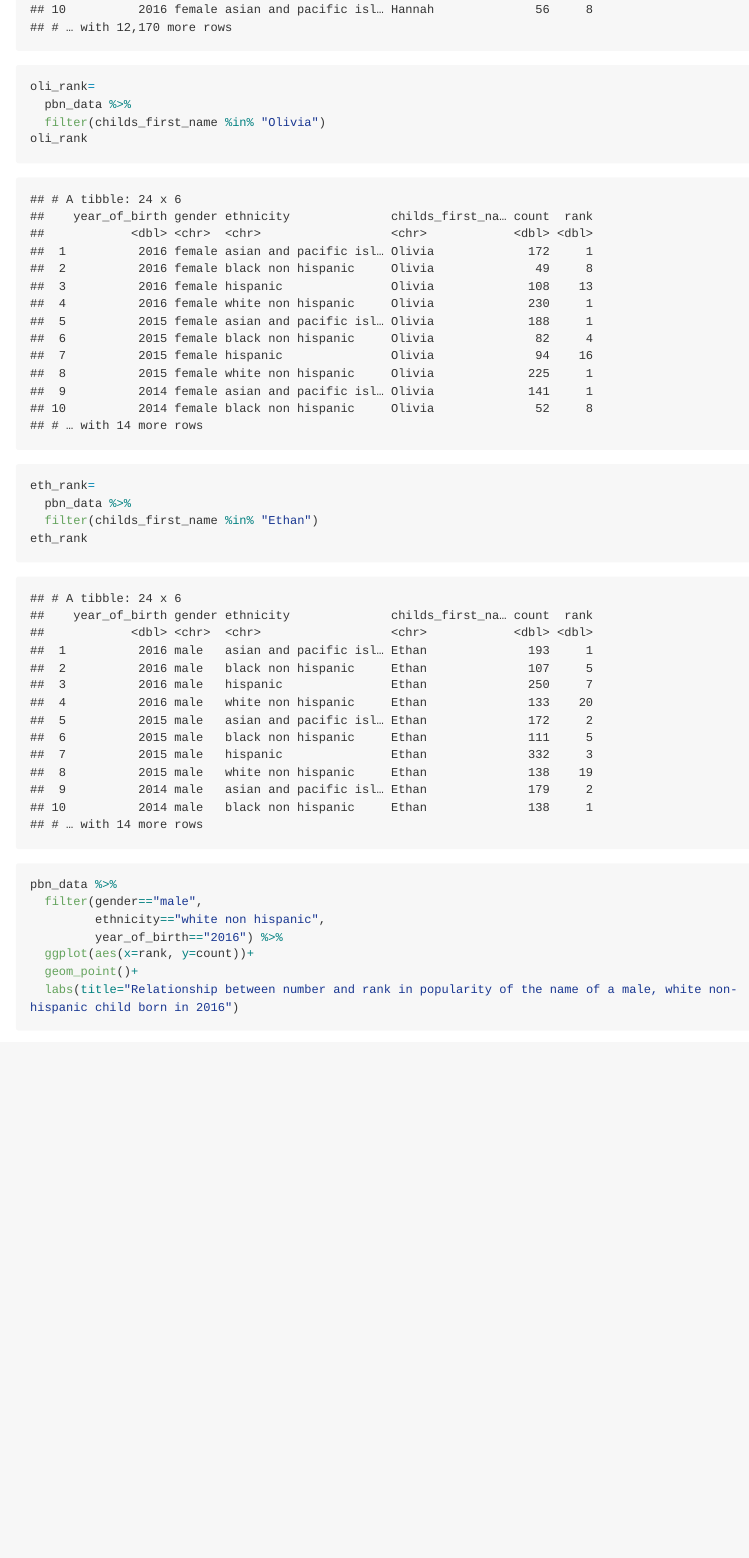
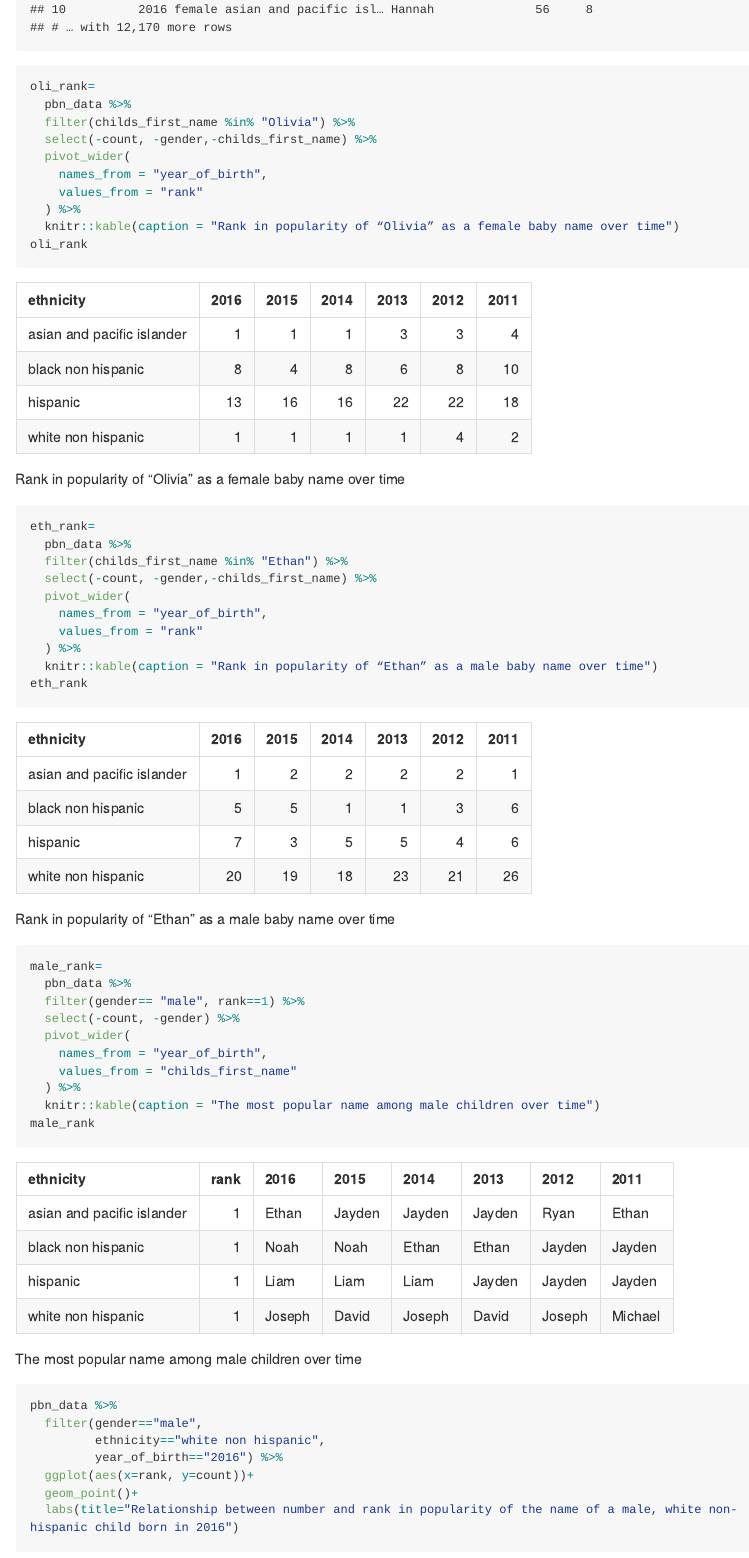
Before and after one commit to Sabrina6669/p8105_hw2_sl4657, an R Markdown document (p8105_hw2_sl4657.Rmd): the page in a window 1100 px wide, from 7290 px down before the commit and from 7350 px down after it, so that both start at the same text. The pictures show the output file p8105_hw2_sl4657.md that the author committed with the source, drawn offline in the style of GitHub; long lines of code are wrapped.

Commit message:
make a more reader friendly table. not quite understand the question, so just create two tables about baby male name.

```diff
--- a/p8105_hw2_sl4657.Rmd
+++ b/p8105_hw2_sl4657.Rmd
@@ -108,13 +111,36 @@ pbn_data
 
 oli_rank=
   pbn_data %>%
-  filter(childs_first_name %in% "Olivia")
+  filter(childs_first_name %in% "Olivia") %>%
+  select(-count, -gender,-childs_first_name) %>%
+  pivot_wider(
+    names_from = "year_of_birth",
+    values_from = "rank"
+  ) %>%
+  knitr::kable(caption = "Rank in popularity of “Olivia” as a female baby name over time")
 oli_rank
 
 eth_rank=
   pbn_data %>%
-  filter(childs_first_name %in% "Ethan")
+  filter(childs_first_name %in% "Ethan") %>%
+  select(-count, -gender,-childs_first_name) %>%
+  pivot_wider(
+    names_from = "year_of_birth",
+    values_from = "rank"
+  ) %>%
+  knitr::kable(caption = "Rank in popularity of “Ethan” as a male baby name over time")
 eth_rank
+
+male_rank=
+  pbn_data %>%
+  filter(gender== "male", rank==1) %>%
+  select(-count, -gender) %>%
+  pivot_wider(
+    names_from = "year_of_birth",
+    values_from = "childs_first_name"
+  ) %>%
+  knitr::kable(caption = "The most popular name among male children over time")
+male_rank
 
 pbn_data %>%
   filter(gender=="male",
```
Also changed, not shown: p8105_hw2_sl4657.md, p8105_hw2_sl4657.Rmd (3 more changed lines), 1 other file.
